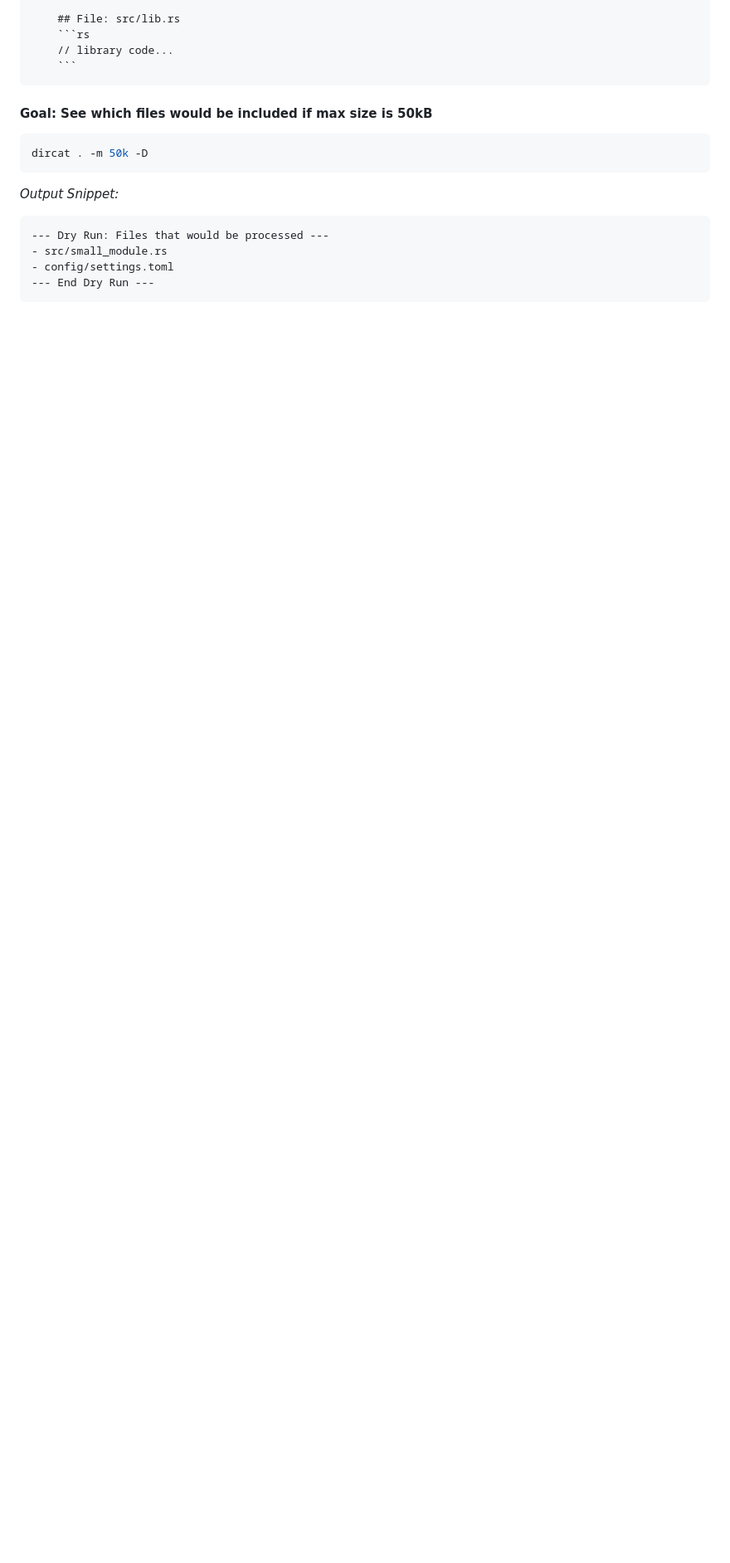
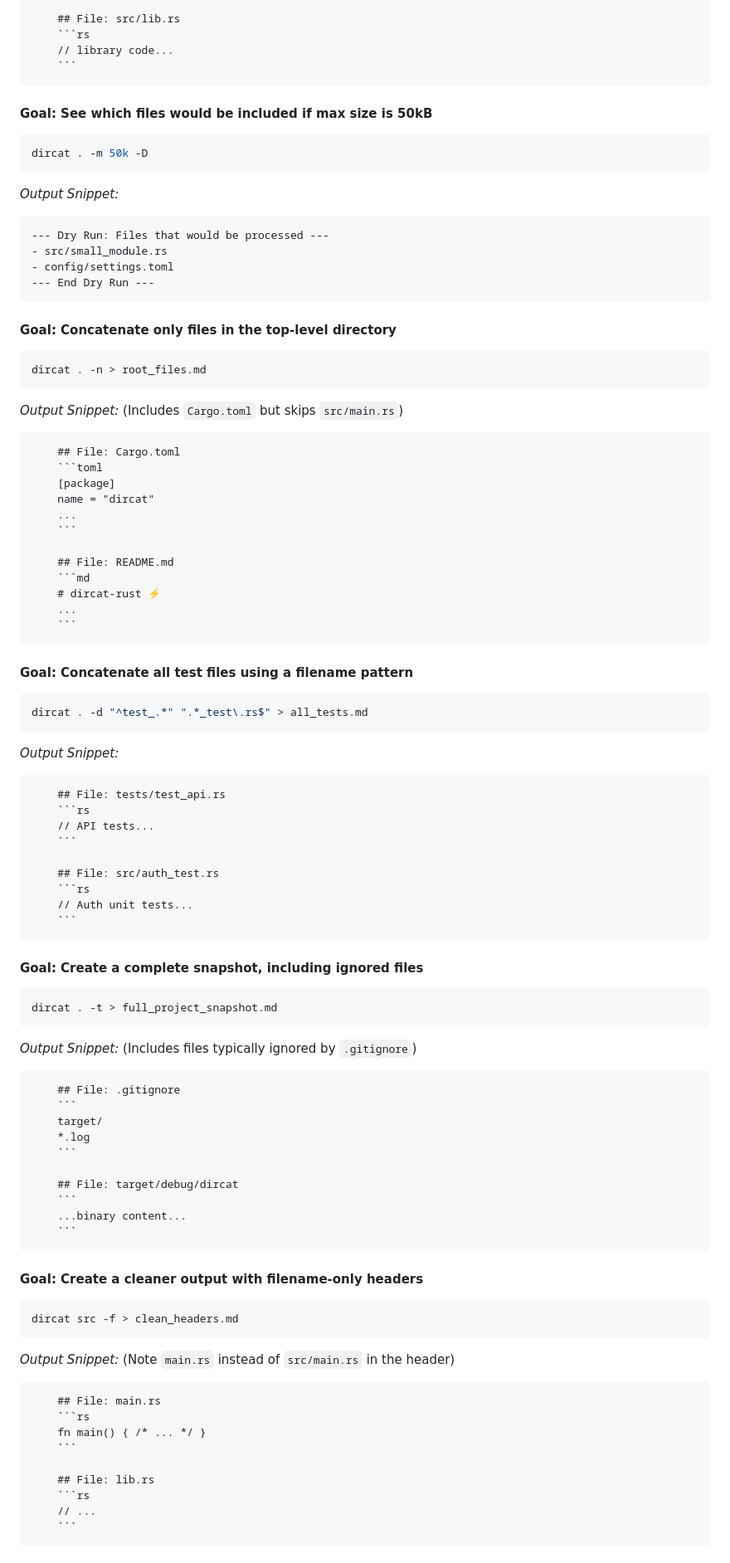
Before and after one commit to Romelium/dircat-rust, a Markdown page: README.md, the part around one of its changes. Shown at 83% size. Rendered like a GitHub page; blank space fills up the shorter version.

`````diff
--- a/README.md
+++ b/README.md
@@ -449,3 +456,87 @@ dircat . -m 50k -D
 --- End Dry Run ---
 ```
 
+#### Goal: Concatenate only files in the top-level directory
+
+```bash
+dircat . -n > root_files.md
+```
+
+*Output Snippet:* (Includes `Cargo.toml` but skips `src/main.rs`)
+
+````markdown
+    ## File: Cargo.toml
+    ```toml
+    [package]
+    name = "dircat"
+    ...
+    ```
+
+    ## File: README.md
+    ```md
+    # dircat-rust ⚡
+    ...
+    ```
+````
+
+#### Goal: Concatenate all test files using a filename pattern
+
+```bash
+dircat . -d "^test_.*" ".*_test\.rs$" > all_tests.md
+```
+
+*Output Snippet:*
+
+````markdown
+    ## File: tests/test_api.rs
+    ```rs
+    // API tests...
+    ```
+
+    ## File: src/auth_test.rs
+    ```rs
+    // Auth unit tests...
+    ```
+````
+
+#### Goal: Create a complete snapshot, including ignored files
+
+```bash
+dircat . -t > full_project_snapshot.md
+```
+
+*Output Snippet:* (Includes files typically ignored by `.gitignore`)
+
+````markdown
+    ## File: .gitignore
+    ```
+    target/
+    *.log
+    ```
+
+    ## File: target/debug/dircat
+    ```
+    ...binary content...
+    ```
+````
+
+#### Goal: Create a cleaner output with filename-only headers
+
+```bash
+dircat src -f > clean_headers.md
+```
+
+*Output Snippet:* (Note `main.rs` instead of `src/main.rs` in the header)
+
+````markdown
+    ## File: main.rs
+    ```rs
+    fn main() { /* ... */ }
+    ```
+
+    ## File: lib.rs
+    ```rs
+    // ...
+    ```
+````
+
`````
Also changed, not shown: other parts of README.md (+70 -0 lines).
